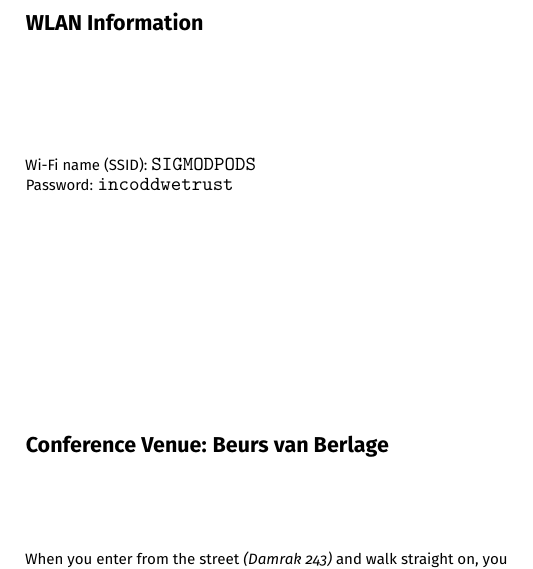
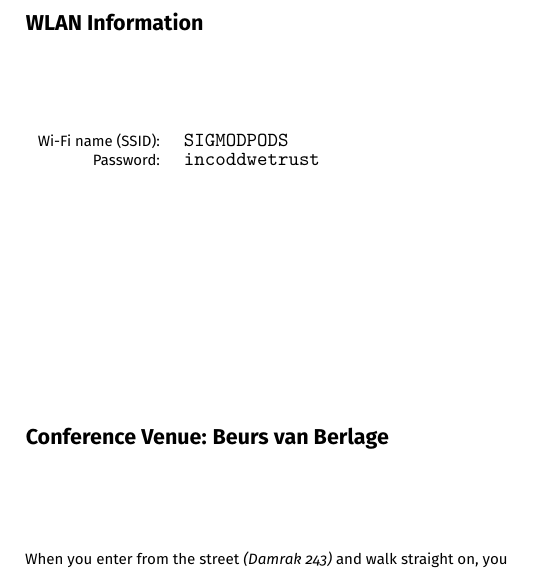
Before and after one commit to asteriosk/sigmod-2019-booklet, a LaTeX book (booklet.tex, which reads plans.tex): part of page 12 of 112, cut so that both start at the same text. Compiled offline with pdfLaTeX.

Commit message:
improved layout of Wi-Fi info

```diff
--- a/plans.tex
+++ b/plans.tex
@@ -6,9 +6,11 @@
 \ifodd\value{page}\hbox{}\newpage\fi
 
 \section{WLAN Information}
-\vspace{5mm}
-Wi-Fi name (SSID): \texttt{SIGMODPODS} \\
-Password: \texttt{incoddwetrust}
+
+\begin{tabular}{rl}
+Wi-Fi name (SSID): & \texttt{SIGMODPODS} \\
+Password:          & \texttt{incoddwetrust}
+\end{tabular}
 
 \section{Conference Venue: Beurs van Berlage}
 
```
